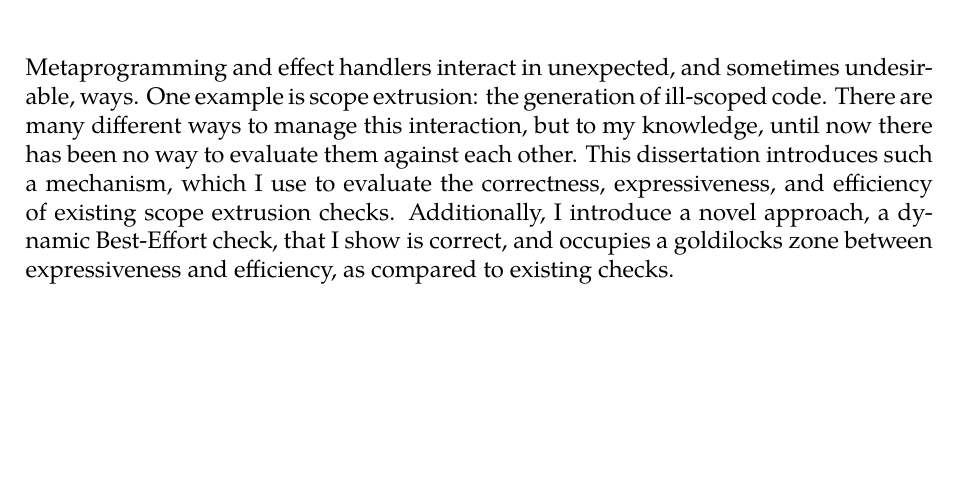
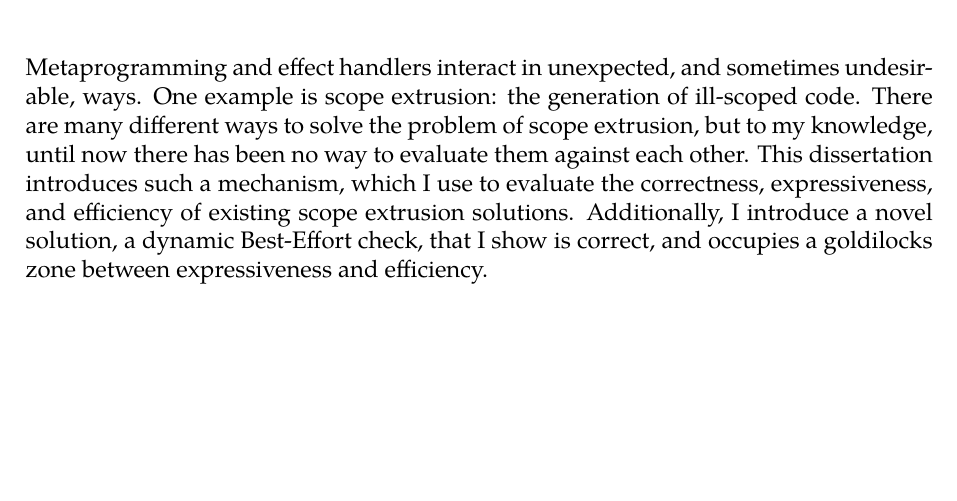
Before and after one commit to michaelleejl/scope-extrusion, a LaTeX thesis (main.tex, which reads Abstract/abstract.tex): part of page 3 of 71, cut so that both start at the same text. The pictures show the PDF file main.pdf that the author committed with the source.

Commit message:
amended abstract

```diff
--- a/Abstract/abstract.tex
+++ b/Abstract/abstract.tex
@@ -1,2 +1,2 @@
 \chapter*{Abstract}
-Metaprogramming and effect handlers interact in unexpected, and sometimes undesirable, ways. One example is scope extrusion: the generation of ill-scoped code. There are many different ways to manage this interaction, but to my knowledge, until now there has been no way to evaluate them against each other. This dissertation introduces such a mechanism, which I use to evaluate the correctness, expressiveness, and efficiency of existing scope extrusion checks. Additionally, I introduce a novel approach, a dynamic Best-Effort check, that I show is correct, and occupies a goldilocks zone between expressiveness and efficiency, as compared to existing checks.
+Metaprogramming and effect handlers interact in unexpected, and sometimes undesirable, ways. One example is scope extrusion: the generation of ill-scoped code. There are many different ways to solve the problem of scope extrusion, but to my knowledge, until now there has been no way to evaluate them against each other. This dissertation introduces such a mechanism, which I use to evaluate the correctness, expressiveness, and efficiency of existing scope extrusion solutions. Additionally, I introduce a novel solution, a dynamic Best-Effort check, that I show is correct, and occupies a goldilocks zone between expressiveness and efficiency.
```
Also changed, not shown: main.pdf, 2 other files.
